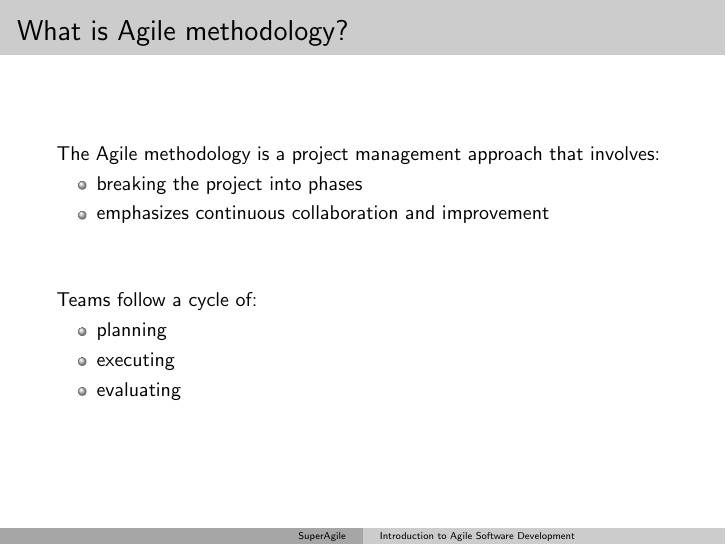
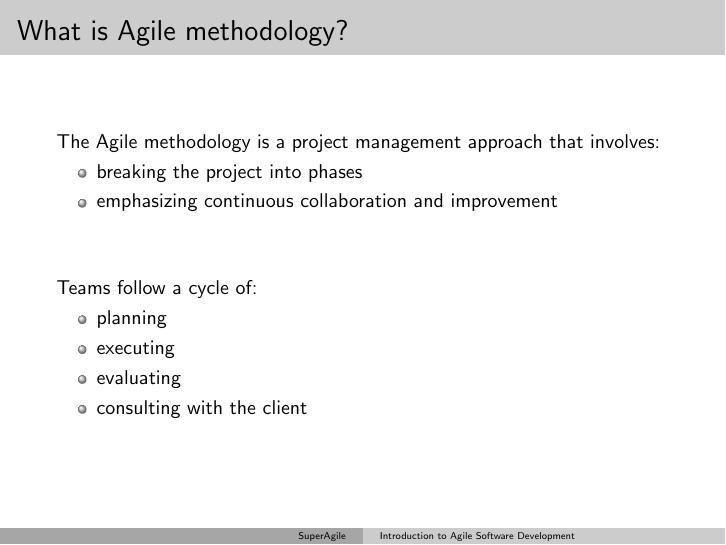
Before and after one commit to master-csmi/2024_team_superagile, LaTeX slides (main.tex): page 7 of 32 before the commit and page 8 of 33 after it. Compiled offline with pdfLaTeX.

Commit message:
Update main.tex

```diff
--- a/main.tex
+++ b/main.tex
@@ -25,7 +25,7 @@
 The Agile methodology is a project management approach that involves:
 \begin{itemize}
     \item<2-> breaking the project into phases
-    \item<3-> emphasizes continuous collaboration and improvement \\
+    \item<3-> emphasizing continuous collaboration and improvement \\
     \vspace{1cm}
 \end{itemize}
 
@@ -34,6 +34,7 @@ Teams follow a cycle of:
     \item<4-> planning
     \item<5-> executing
     \item<6-> evaluating
+    \item<7-> consulting with the client
 \end{itemize}
 
 \end{frame}
```
